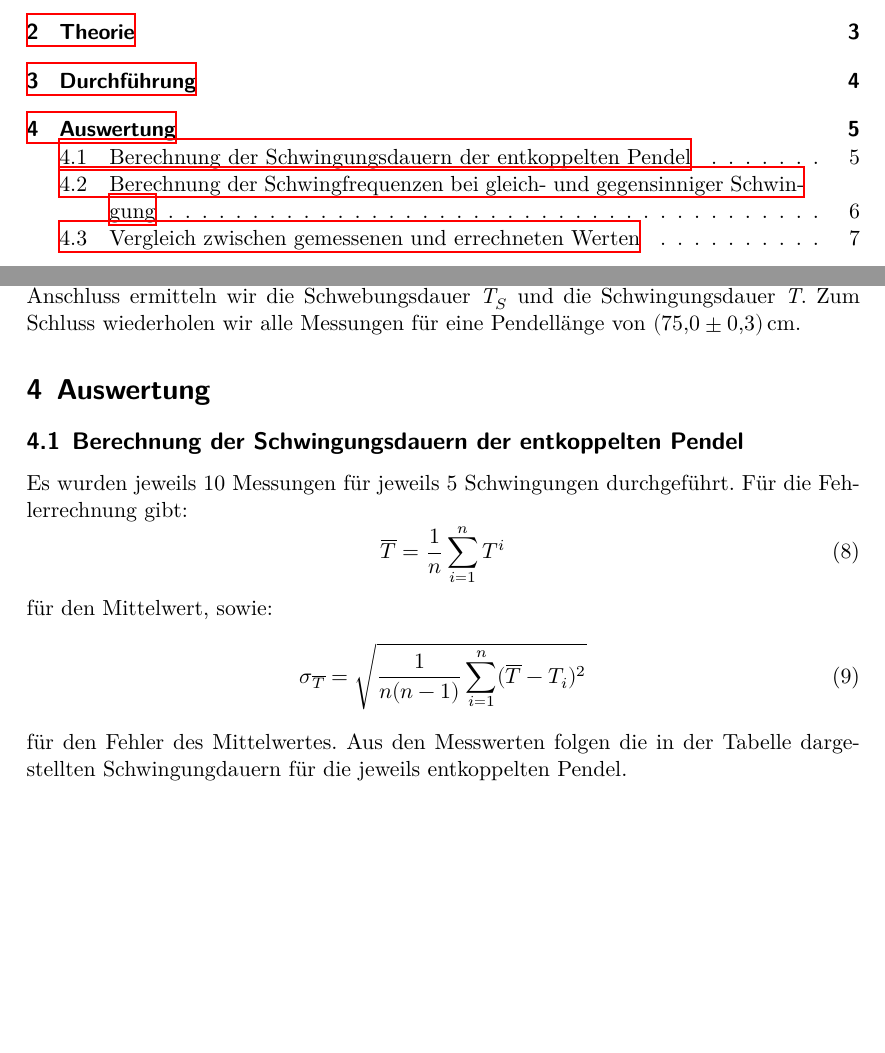
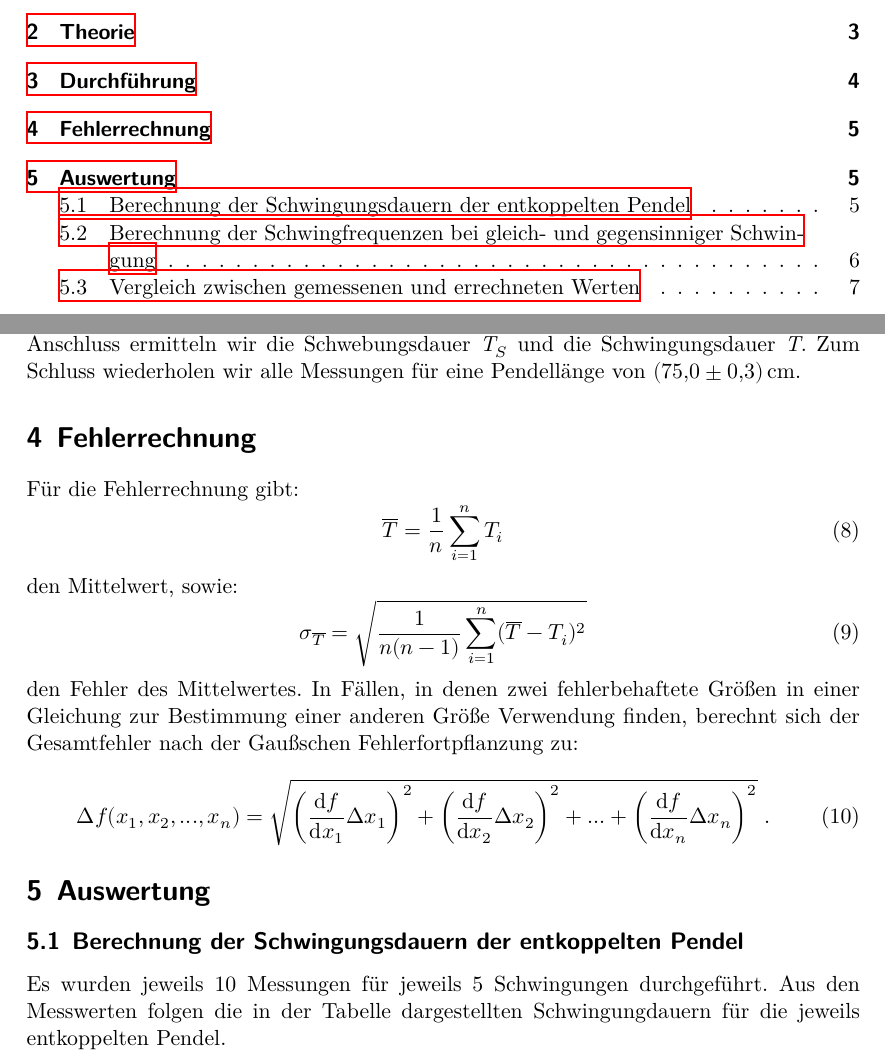
Before and after one commit to FeGeyer/praktikum, a LaTeX document (dokument.tex, which reads body.tex): two parts of pages 2 and 5 of 11, joined at a grey line, cut so that both start at the same text, the shorter picture padded with empty space. Compiled offline with XeLaTeX.

Commit message:
V106 letzte Korrekturen

```diff
--- a/body.tex
+++ b/body.tex
@@ -81,17 +81,26 @@ statistischen Fehlern vorzubeugen, führen wir die Messung neunmal aus. Danach v
 und eine gegensinnige Schwingung durch , wobei wir $\textit{T}_{+}$ und $\textit{T}_{-}$ experimentell bestimmen. Im
 Anschluss ermitteln wir die Schwebungsdauer $\textit{T}_{S}$ und die Schwingungsdauer $\textit{T}$. Zum Schluss wiederholen wir
 alle Messungen für eine Pendellänge von $\SI{75.0(3)}{\centi\metre}$.
-\section{Auswertung}
-\subsection{Berechnung der Schwingungsdauern der entkoppelten Pendel}
-Es wurden jeweils 10 Messungen für jeweils 5 Schwingungen durchgeführt. Für die Fehlerrechnung gibt:
+\section{Fehlerrechnung}
+Für die Fehlerrechnung gibt:
 \begin{equation}
-  \overline{T} = \frac{1}{n} \sum_{i=1}^{n} T^{i}
+  \overline{T} = \frac{1}{n} \sum_{i=1}^{n} T_{i}
 \end{equation}
-für den Mittelwert, sowie:
+den Mittelwert, sowie:
 \begin{equation}
   \sigma_{\overline{T}} = \sqrt{\frac{1}{n(n-1)} \sum_{i=1}^{n}(\overline{T}-T_i)^2}
 \end{equation}
-für den Fehler des Mittelwertes.
+den Fehler des Mittelwertes.
+In Fällen, in denen zwei fehlerbehaftete Größen in einer Gleichung zur Bestimmung einer anderen Größe Verwendung finden, berechnt sich der Gesamtfehler
+nach der Gaußschen Fehlerfortpflanzung zu:
+\begin{equation}
+    \symup \Delta f(x_1, x_2, ..., x_n) = \sqrt{\left(\frac{\symup df}{\symup dx_1} \symup \Delta
+    x_1 \right)^2 +    \left(\frac{\symup df}{\symup dx_2} \symup \Delta
+    x_2 \right)^2 + ... + \left(\frac{\symup df}{\symup dx_n} \symup \Delta x_n \right)^2} \ .
+\end{equation}
+\section{Auswertung}
+\subsection{Berechnung der Schwingungsdauern der entkoppelten Pendel}
+Es wurden jeweils 10 Messungen für jeweils 5 Schwingungen durchgeführt.
 Aus den Messwerten folgen die in der Tabelle dargestellten Schwingungdauern für die jeweils entkoppelten Pendel.
 \begin{table}
   \centering
```
